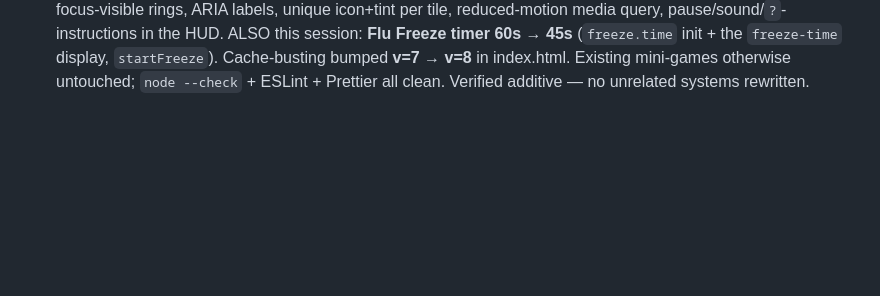
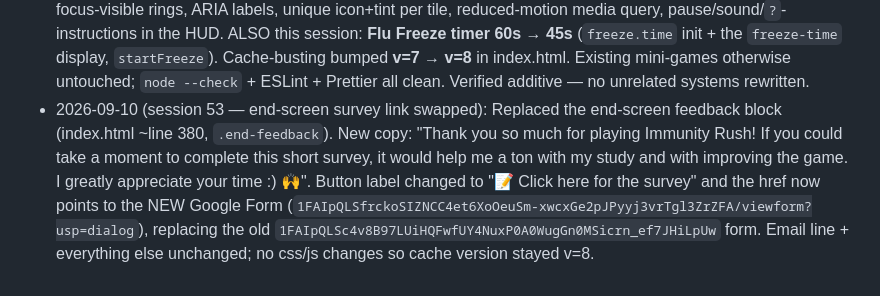
Before and after one commit to mguerrero05/ImmunityRush, a Markdown page: SESSION_CONTEXT.md, the part around the change. Drawn GitHub-style; blank space fills up the shorter version.

Commit message:
Update session context (session 53 — survey link swap)
Co-Authored-By: Claude Opus 4.8 <noreply@anthropic.com>

```diff
--- a/SESSION_CONTEXT.md
+++ b/SESSION_CONTEXT.md
@@ -902,3 +902,11 @@
   (`freeze.time` init + the `freeze-time` display, `startFreeze`). Cache-busting bumped **v=7 → v=8**
   in index.html. Existing mini-games otherwise untouched; `node --check` + ESLint + Prettier all clean.
   Verified additive — no unrelated systems rewritten.
+- 2026-09-10 (session 53 — end-screen survey link swapped): Replaced the end-screen feedback block
+  (index.html ~line 380, `.end-feedback`). New copy: "Thank you so much for playing Immunity Rush! If
+  you could take a moment to complete this short survey, it would help me a ton with my study and with
+  improving the game. I greatly appreciate your time :) 🙌". Button label changed to "📝 Click here
+  for the survey" and the href now points to the NEW Google Form
+  (`1FAIpQLSfrckoSIZNCC4et6XoOeuSm-xwcxGe2pJPyyj3vrTgl3ZrZFA/viewform?usp=dialog`), replacing the old
+  `1FAIpQLSc4v8B97LUiHQFwfUY4NuxP0A0WugGn0MSicrn_ef7JHiLpUw` form. Email line + everything else
+  unchanged; no css/js changes so cache version stayed v=8.
```
